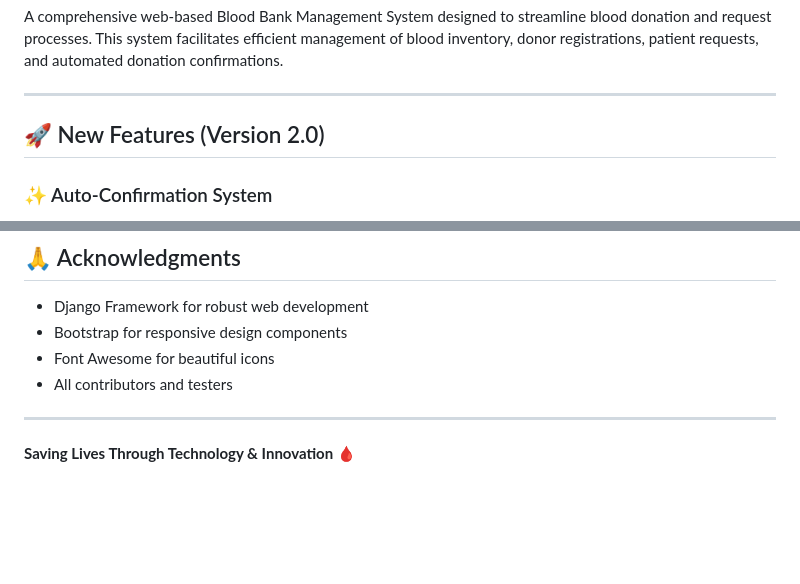
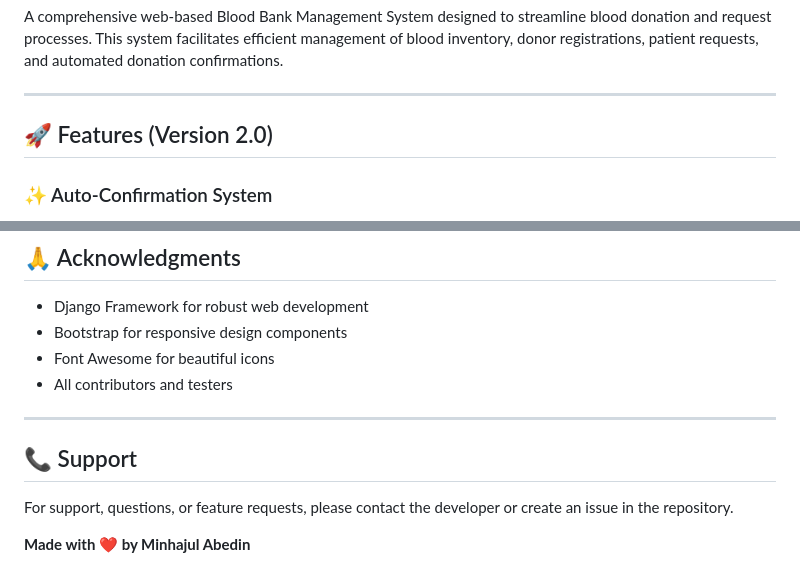
Before and after one commit to Minhajul5090/Blood-Bank, a Markdown page: README.md, 2 parts joined by grey strips. Drawn GitHub-style; blank space fills up the shorter version.

```diff
--- a/README.md
+++ b/README.md
@@ -9,7 +9,7 @@ A comprehensive web-based Blood Bank Management System designed to streamline bl
 
 ---
 
-## 🚀 New Features (Version 2.0)
+## 🚀 Features (Version 2.0)
 
 ### ✨ Auto-Confirmation System
 
@@ -250,4 +370,8 @@ This project is licensed under the MIT License - see the [LICENSE](LICENSE) file
 
 ---
 
-**Saving Lives Through Technology & Innovation** 🩸
+## 📞 Support
+
+For support, questions, or feature requests, please contact the developer or create an issue in the repository.
+
+**Made with ❤️ by Minhajul Abedin**
```
Also changed, not shown: other parts of README.md (+142 -22 lines).
